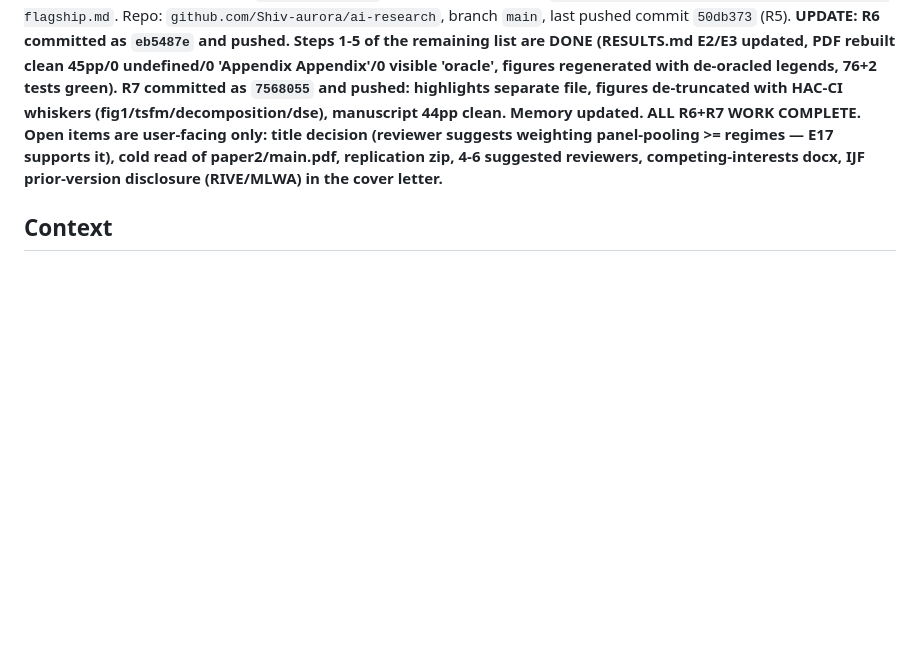
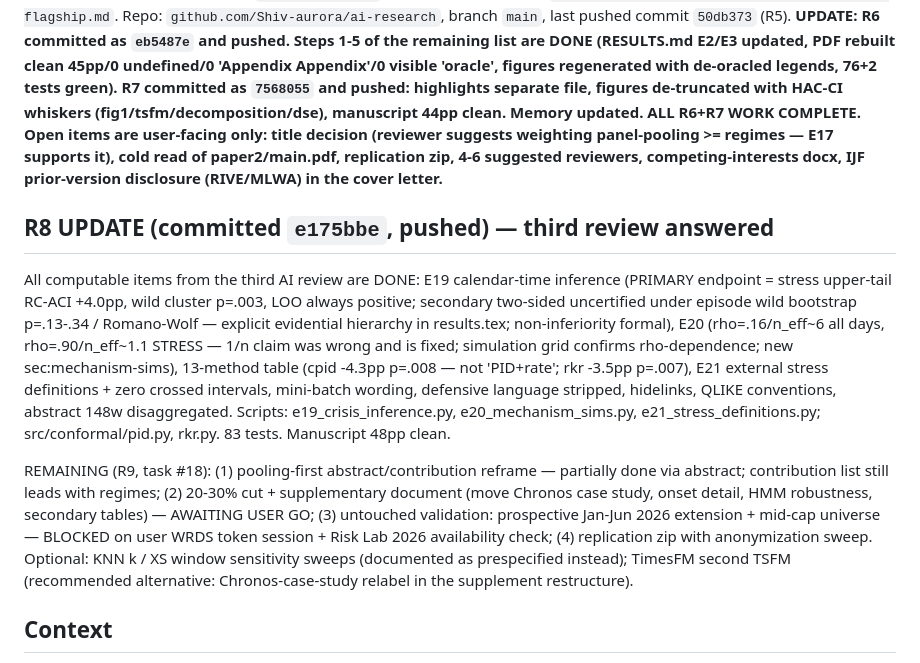
Before and after one commit to Shiv-aurora/ai-research, a Markdown page: docs/R6_R7_HANDOFF.md, the part around the change. GitHub-like rendering; blank space fills up the shorter version.

Commit message:
Handoff: R8 complete
Co-Authored-By: Claude Fable 5 <noreply@anthropic.com>

```diff
--- a/docs/R6_R7_HANDOFF.md
+++ b/docs/R6_R7_HANDOFF.md
@@ -6,6 +6,34 @@ this file, then `docs/RESULTS.md` (E15–E18 sections) and
 `~/.claude/projects/.../memory/project-rccv-flagship.md`. Repo:
 `github.com/Shiv-aurora/ai-research`, branch `main`, last pushed commit
 `50db373` (R5). **UPDATE: R6 committed as `eb5487e` and pushed. Steps 1-5 of the remaining list are DONE (RESULTS.md E2/E3 updated, PDF rebuilt clean 45pp/0 undefined/0 'Appendix Appendix'/0 visible 'oracle', figures regenerated with de-oracled legends, 76+2 tests green). R7 committed as `7568055` and pushed: highlights separate file, figures de-truncated with HAC-CI whiskers (fig1/tsfm/decomposition/dse), manuscript 44pp clean. Memory updated. ALL R6+R7 WORK COMPLETE. Open items are user-facing only: title decision (reviewer suggests weighting panel-pooling >= regimes — E17 supports it), cold read of paper2/main.pdf, replication zip, 4-6 suggested reviewers, competing-interests docx, IJF prior-version disclosure (RIVE/MLWA) in the cover letter.**
+
+## R8 UPDATE (committed `e175bbe`, pushed) — third review answered
+
+All computable items from the third AI review are DONE: E19 calendar-time
+inference (PRIMARY endpoint = stress upper-tail RC-ACI +4.0pp, wild
+cluster p=.003, LOO always positive; secondary two-sided uncertified
+under episode wild bootstrap p=.13-.34 / Romano-Wolf — explicit
+evidential hierarchy in results.tex; non-inferiority formal), E20
+(rho=.16/n_eff~6 all days, rho=.90/n_eff~1.1 STRESS — 1/n claim was
+wrong and is fixed; simulation grid confirms rho-dependence; new
+sec:mechanism-sims), 13-method table (cpid -4.3pp p=.008 — not
+'PID+rate'; rkr -3.5pp p=.007), E21 external stress definitions +
+zero crossed intervals, mini-batch wording, defensive language
+stripped, hidelinks, QLIKE conventions, abstract 148w disaggregated.
+Scripts: e19_crisis_inference.py, e20_mechanism_sims.py,
+e21_stress_definitions.py; src/conformal/pid.py, rkr.py. 83 tests.
+Manuscript 48pp clean.
+
+REMAINING (R9, task #18): (1) pooling-first abstract/contribution
+reframe — partially done via abstract; contribution list still leads
+with regimes; (2) 20-30% cut + supplementary document (move Chronos
+case study, onset detail, HMM robustness, secondary tables) — AWAITING
+USER GO; (3) untouched validation: prospective Jan-Jun 2026 extension +
+mid-cap universe — BLOCKED on user WRDS token session + Risk Lab 2026
+availability check; (4) replication zip with anonymization sweep.
+Optional: KNN k / XS window sensitivity sweeps (documented as
+prespecified instead); TimesFM second TSFM (recommended alternative:
+Chronos-case-study relabel in the supplement restructure).
 
 ## Context
 
```
